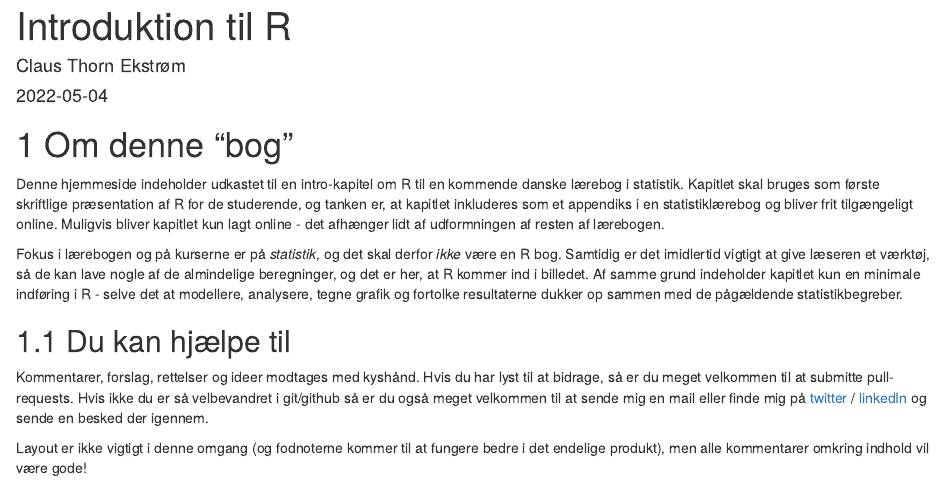
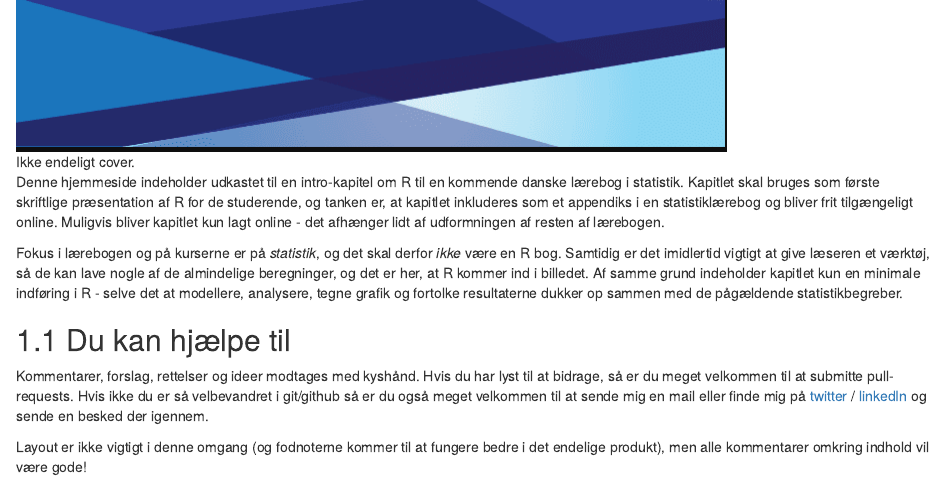
Before and after one commit to ekstroem/RIntro, an R Markdown document (index.Rmd): the page in a window 1100 px wide, from 20 px down before the commit and from 1170 px down after it. Rendered offline with R 4.5, knitr and Pandoc, with nearby package versions; drawn as R Markdown's standard HTML page in place of the format the file asks for.

Commit message:
Cover working now?

```diff
--- a/index.Rmd
+++ b/index.Rmd
@@ -14,7 +14,12 @@ link-citations: yes
 github-repo: ekstroem/RIntro
 ---
 
+
 # Om denne "bog"
+
+
+![Ikke endeligt cover.](pics/fakecover.png)
+
 
 Denne hjemmeside indeholder udkastet til en intro-kapitel om R til en kommende danske lærebog i statistik. Kapitlet skal bruges som første skriftlige præsentation af R for de studerende, og tanken er, at kapitlet inkluderes som et appendiks i en statistiklærebog og bliver frit tilgængeligt online. Muligvis bliver kapitlet kun lagt online - det afhænger lidt af udformningen af resten af lærebogen.
 
```
Also changed, not shown: docs/search_index.json, 2 other files.
